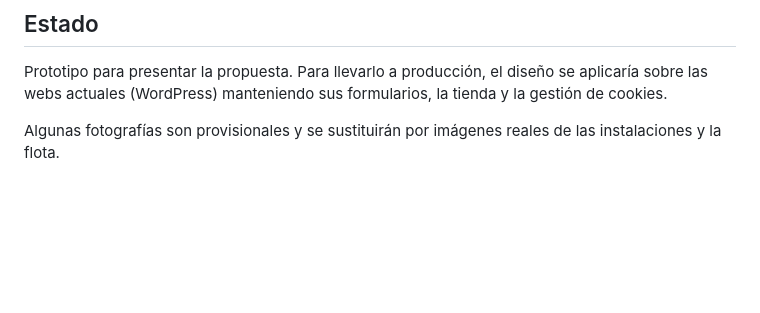
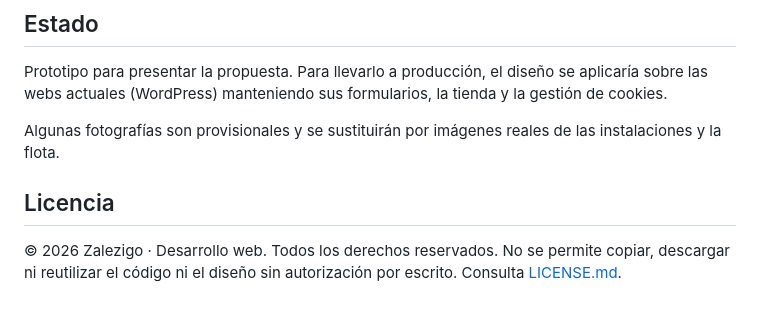
Before and after one commit to freund21/grupo-chema-ballester, a Markdown page: README.md, the part around the change. GitHub-like rendering; blank space fills up the shorter version.

Commit message:
Añadir licencia (todos los derechos reservados)

```diff
--- a/README.md
+++ b/README.md
@@ -63,3 +63,7 @@ assets/                     Estilos, scripts, logotipos, fotografías y datos
 Prototipo para presentar la propuesta. Para llevarlo a producción, el diseño se aplicaría sobre las webs actuales (WordPress) manteniendo sus formularios, la tienda y la gestión de cookies.
 
 Algunas fotografías son provisionales y se sustituirán por imágenes reales de las instalaciones y la flota.
+
+## Licencia
+
+© 2026 Zalezigo · Desarrollo web. Todos los derechos reservados. No se permite copiar, descargar ni reutilizar el código ni el diseño sin autorización por escrito. Consulta [LICENSE.md](LICENSE.md).
```
Also changed, not shown: LICENSE.md (added, +24 -0 lines).
